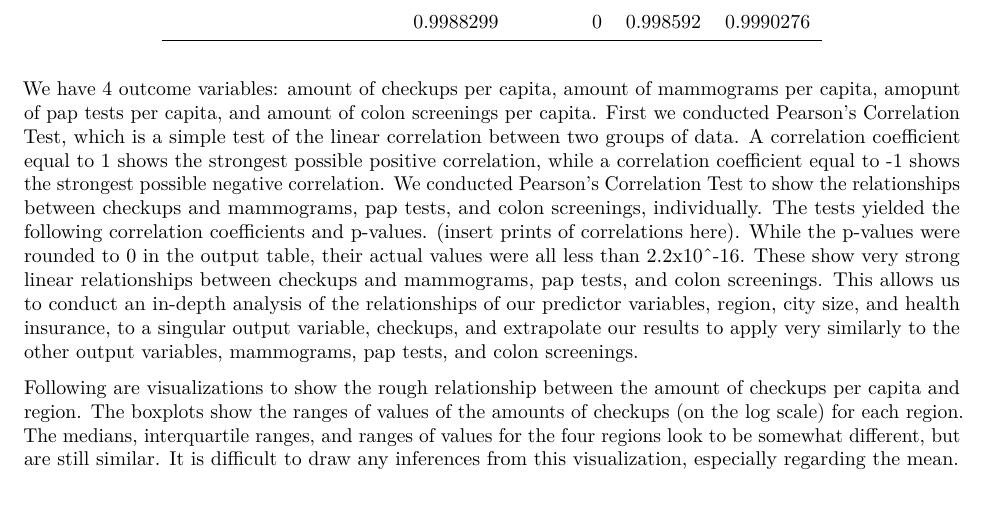
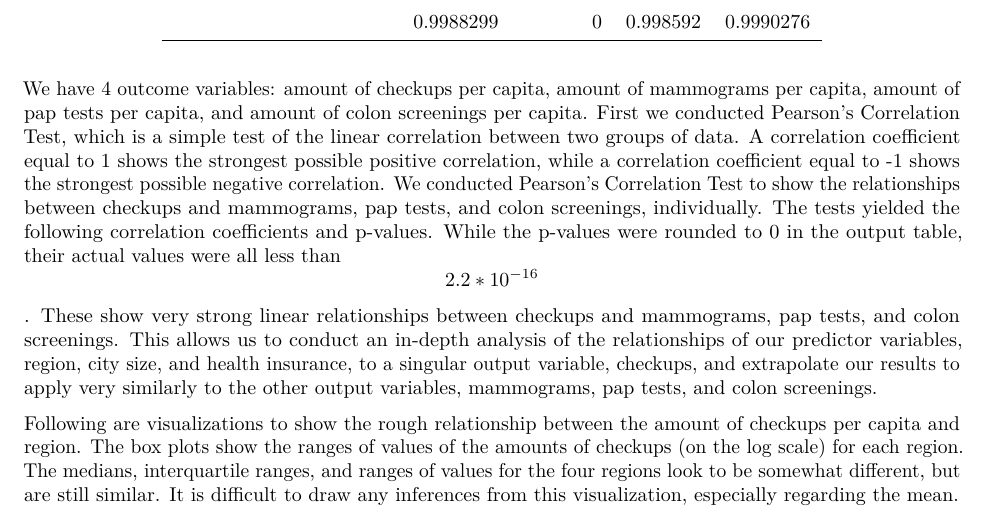
Before and after one commit to STA198F2021/Probability-Pandas, an R Markdown document (final report/finalreport_template.Rmd): part of page 3 of 8, cut so that both start at the same text. Rendered offline with R 4.5, knitr and Pandoc, then LaTeX, with nearby package versions; code that draws random numbers runs with fixed seeds of ours; some code elsewhere in the file could not run offline; common packages that the code uses without loading them are loaded.

Commit message:
numbers?

````diff
--- a/final report/finalreport_template.Rmd
+++ b/final report/finalreport_template.Rmd
@@ -174,7 +174,7 @@ kable(tidy.cor3.final, caption = "Pearson's Correlation Test: Mammograms and Che
   kable_styling(latex_options = "HOLD_position")
 ```
 
-We have 4 outcome variables: amount of checkups per capita, amount of mammograms per capita, amopunt of pap tests per capita, and amount of colon screenings per capita. First we conducted Pearson’s Correlation Test, which is a simple test of the linear correlation between two groups of data. A correlation coefficient equal to 1 shows the strongest possible positive correlation, while a correlation coefficient equal to -1 shows the strongest possible negative correlation. We conducted Pearson’s Correlation Test to show the relationships between checkups and mammograms, pap tests, and colon screenings, individually. The tests yielded the following correlation coefficients and p-values. (insert prints of correlations here). While the p-values were rounded to 0 in the output table, their actual values were all less than 2.2x10^-16. These show very strong linear relationships between checkups and mammograms, pap tests, and colon screenings. This allows us to conduct an in-depth analysis of the relationships of our predictor variables, region, city size, and health insurance, to a singular output variable, checkups, and extrapolate our results to apply very similarly to the other output variables, mammograms, pap tests, and colon screenings.
+We have 4 outcome variables: amount of checkups per capita, amount of mammograms per capita, amount of pap tests per capita, and amount of colon screenings per capita. First we conducted Pearson’s Correlation Test, which is a simple test of the linear correlation between two groups of data. A correlation coefficient equal to 1 shows the strongest possible positive correlation, while a correlation coefficient equal to -1 shows the strongest possible negative correlation. We conducted Pearson’s Correlation Test to show the relationships between checkups and mammograms, pap tests, and colon screenings, individually. The tests yielded the following correlation coefficients and p-values. While the p-values were rounded to 0 in the output table, their actual values were all less than $$2.2*10^{-16}$$. These show very strong linear relationships between checkups and mammograms, pap tests, and colon screenings. This allows us to conduct an in-depth analysis of the relationships of our predictor variables, region, city size, and health insurance, to a singular output variable, checkups, and extrapolate our results to apply very similarly to the other output variables, mammograms, pap tests, and colon screenings.
 
 ```{r Intro-Visualiszations, warning=FALSE, message=FALSE, echo=FALSE}
 #wrangling for visualizations
@@ -197,7 +197,7 @@ plot1 <- ggplot(data = cities2,
 
 ```
 
-Following are visualizations to show the rough relationship between the amount of checkups per capita and region. The boxplots show the ranges of values of the amounts of checkups (on the log scale) for each region. The medians, interquartile ranges, and ranges of values for the four regions look to be somewhat different, but are still similar. It is difficult to draw any inferences from this visualization, especially regarding the mean.
+Following are visualizations to show the rough relationship between the amount of checkups per capita and region. The box plots show the ranges of values of the amounts of checkups (on the log scale) for each region. The medians, interquartile ranges, and ranges of values for the four regions look to be somewhat different, but are still similar. It is difficult to draw any inferences from this visualization, especially regarding the mean.
 
 ```{r Simple-Marginal-Relationship2, warning=FALSE, message=FALSE, echo=FALSE}
 #(2) histograms showing mean checkup (not that well), faceted by region
````
Also changed, not shown: final report/finalreport_template.Rmd (2 more changed lines).
